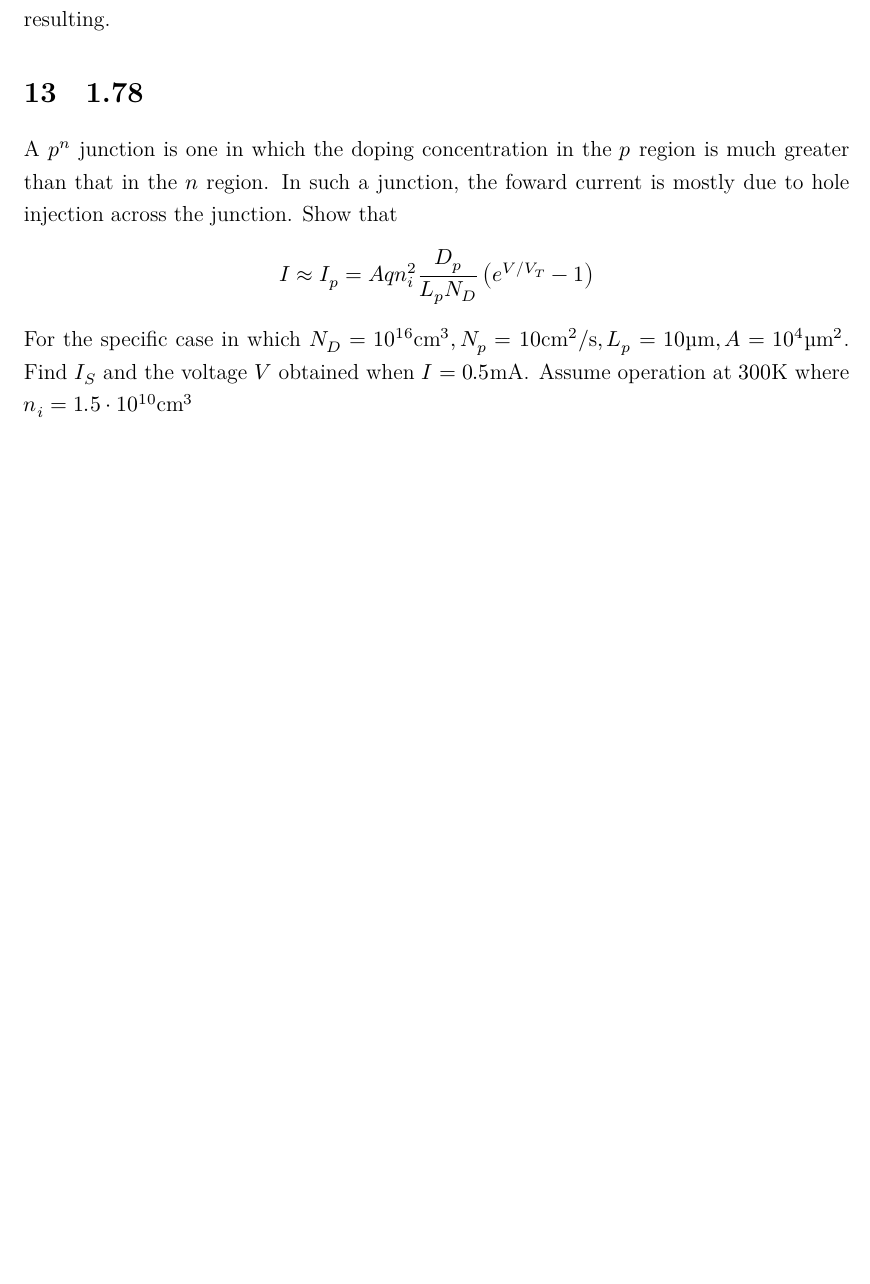
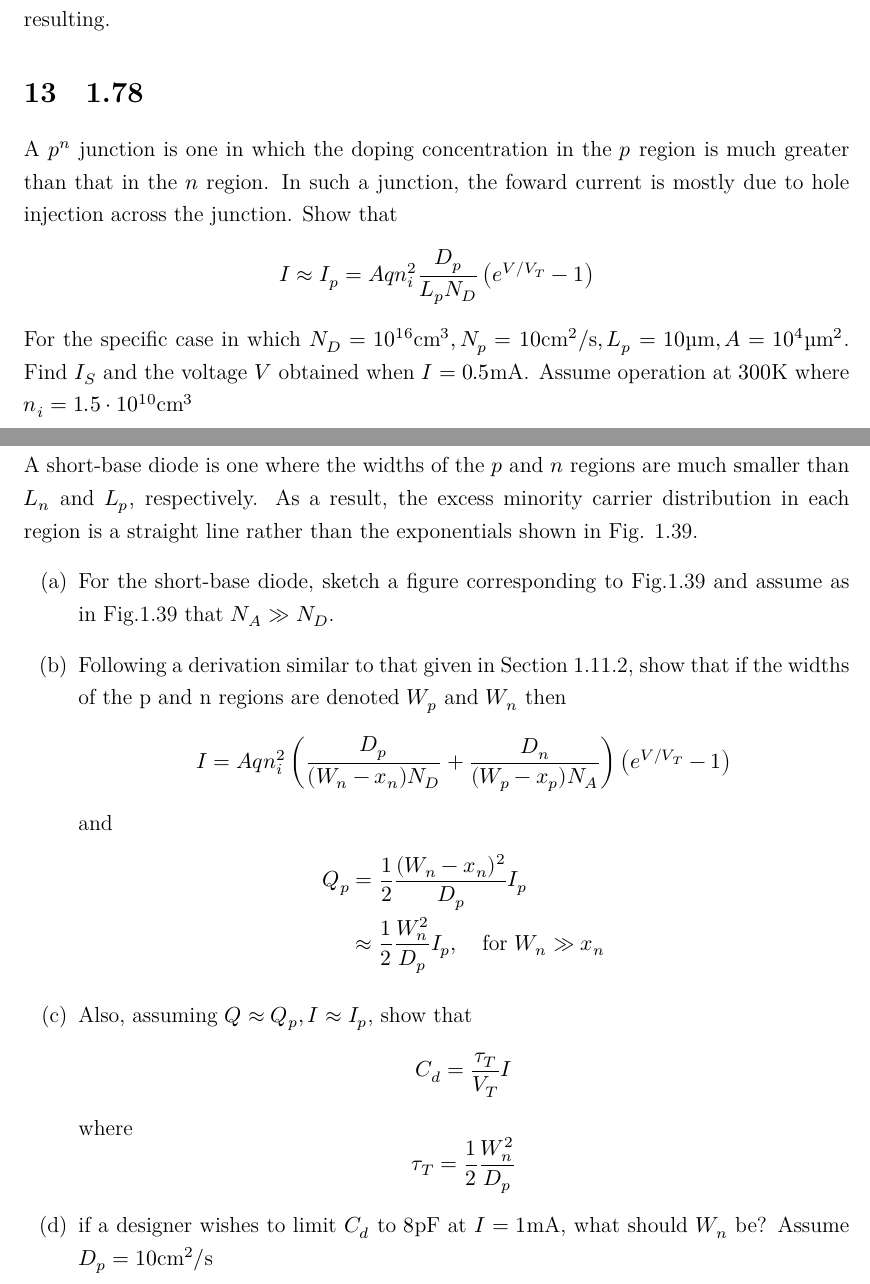
Before and after one commit to givEuptreatmEnt/Electronics, a LaTeX document (q1/q1.tex): part of page 8 of 8 before the commit and two parts of pages 8 and 9 of 9 after it, the two joined at a grey line, cut so that both start at the same text, the shorter picture padded with empty space. Compiled offline with XeLaTeX; a missing font is replaced by an installed copy or a similar font.

Commit message:
Add 1.82 statement

```diff
--- a/q1/q1.tex
+++ b/q1/q1.tex
@@ -352,5 +352,26 @@ A $p^n$ junction is one in which the doping concentration in the $p$ region is m
 \]
 For the specific case in which $N_D = 10^{16} \si{/cm^3}, N_p = 10 \si{cm^2/s}, L_p = 10 \si{\micro\meter}, A = 10^4 \si{\micro \meter^2}$. Find $I_S$ and the voltage $V$ obtained when $I = 0.5\smia$. Assume operation at $300 \si{K}$ where $n_i = 1.5 \cdot 10^{10} \si{/cm^3}$
 
+\section{1.82}
+A short-base diode is one where the widths of the $p$ and $n$ regions are much smaller than $L_n$ and $L_p$, respectively. As a result, the excess minority carrier distribution in each region is a straight line rather than the exponentials shown in Fig. 1.39.
+\begin{enumerate}[label=(\alph*)]
+  \item For the short-base diode, sketch a figure corresponding to Fig.1.39 and assume as in Fig.1.39 that $N_A \gg N_D$.
+  \item Following a derivation similar to that given in Section 1.11.2, show that if the widths of the p and n regions are denoted $W_p$ and $W_n$ then
+    \[
+      I = Aqn_i^2 \left( \frac{D_p}{(W_n - x_n) N_D} + \frac{D_n}{(W_p - x_p) N_A} \right) \left( e^{V/V_T} - 1 \right)
+    \]
+    and
+    \begin{align*}
+      Q_p &= \frac{1}{2} \frac{(W_n - x_n)^2}{D_p} I_p \\
+          &\approx \frac{1}{2} \frac{W_n^2}{D_p}I_p, \quad \text{for } W_n \gg x_n
+    \end{align*}
+  \item Also, assuming $Q \approx Q_p, I \approx I_p$, show that
+    \[ C_d = \frac{\tau_T}{V_T} I \]
+    where
+    \[ \tau_T = \frac{1}{2} \frac{W_n^2}{D_p} \]
+  \item if a designer wishes to limit $C_d$ to $8 \si{\pico\farad}$ at $I = 1\smia$, what should $W_n$ be? Assume $D_p = 10 \si{\centi\meter^2/\second}$
+\end{enumerate}
+
+
 
 \end{document}
```
Also changed, not shown: q1/q1.pdf.
